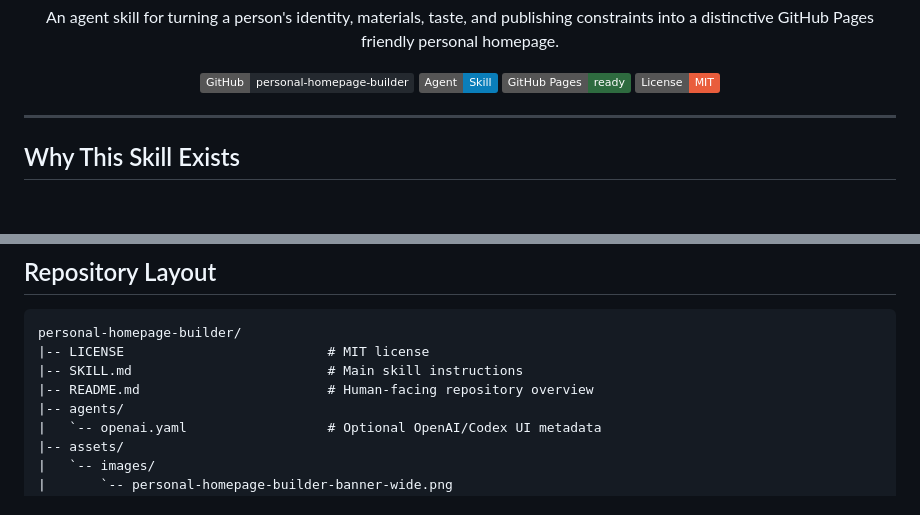
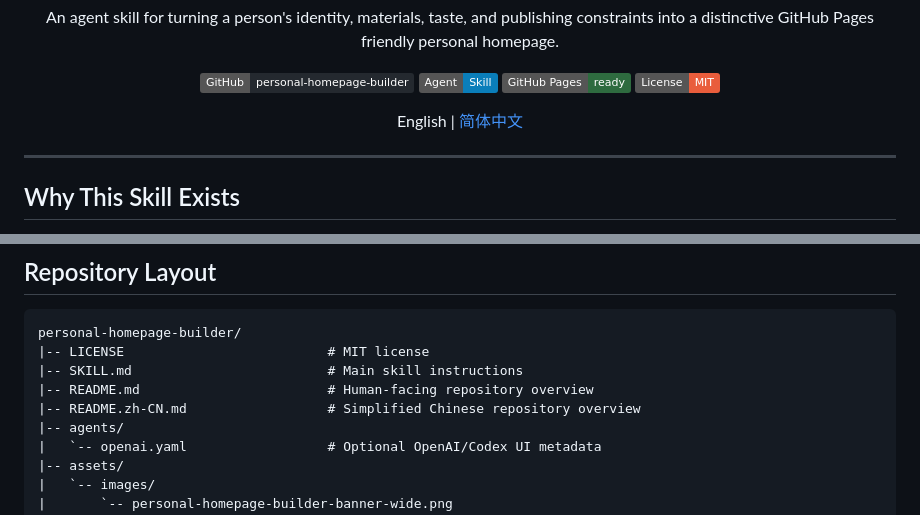
Before and after one commit to hhhhao123/personal-homepage-builder, a Markdown page: README.md, 2 parts joined by grey strips. GitHub-like rendering; badges without logos; blank space fills up the shorter version.

Commit message:
Add Simplified Chinese README

```diff
--- a/README.md
+++ b/README.md
@@ -13,6 +13,10 @@
   <img alt="Agent Skill" src="https://img.shields.io/badge/Agent-Skill-0A7EBA">
   <img alt="GitHub Pages" src="https://img.shields.io/badge/GitHub%20Pages-ready-2E6B3F">
   <img alt="License" src="https://img.shields.io/badge/License-MIT-E95D3C">
+</p>
+
+<p align="center">
+  English | <a href="README.zh-CN.md">简体中文</a>
 </p>
 
 ---
@@ -152,6 +156,7 @@ personal-homepage-builder/
 |-- LICENSE                          # MIT license
 |-- SKILL.md                         # Main skill instructions
 |-- README.md                        # Human-facing repository overview
+|-- README.zh-CN.md                  # Simplified Chinese repository overview
 |-- agents/
 |   `-- openai.yaml                  # Optional OpenAI/Codex UI metadata
 |-- assets/
```
Also changed, not shown: README.zh-CN.md (added, +188 -0 lines).
